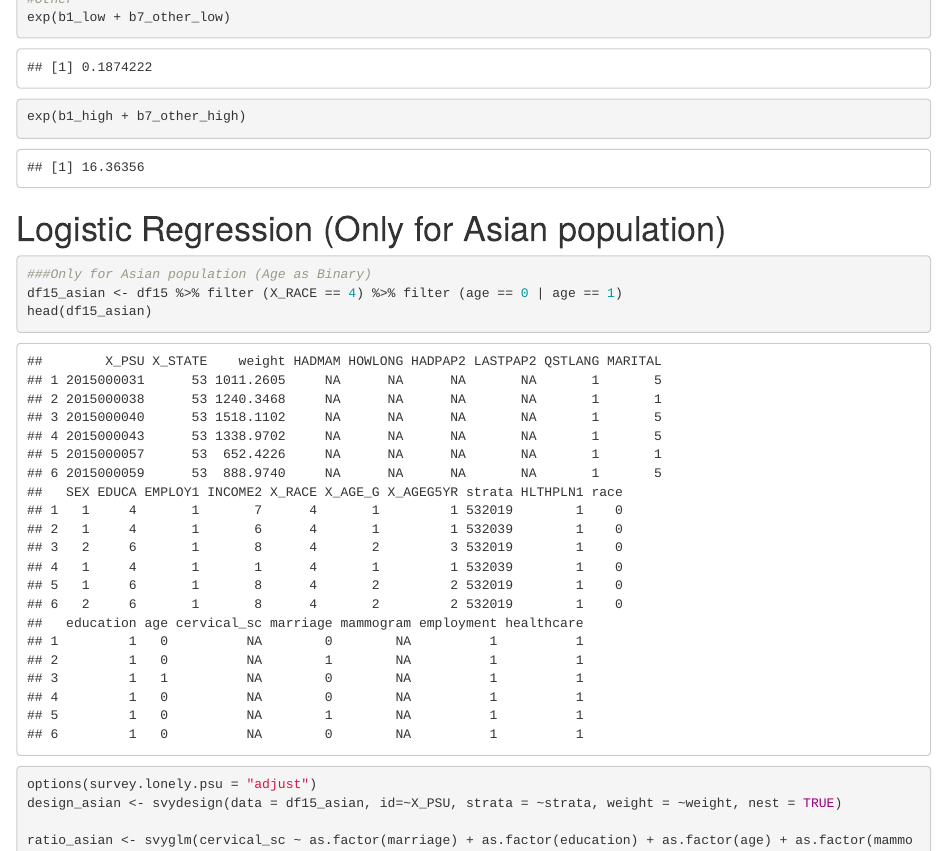
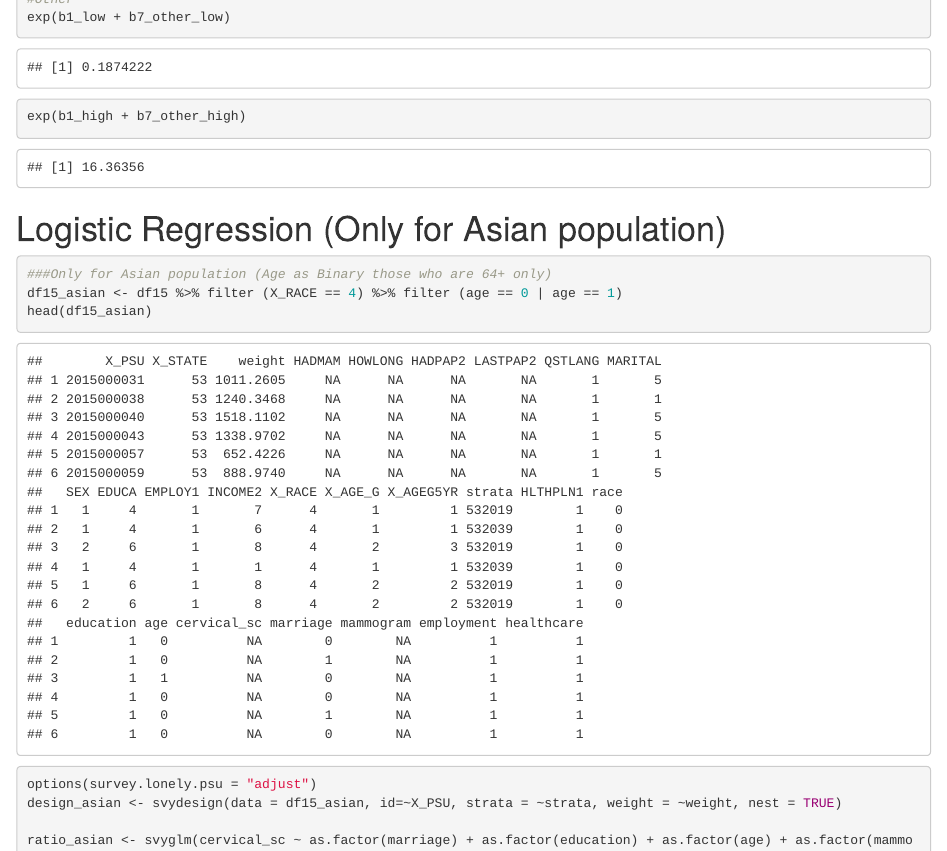
Before and after one commit to hitomik723/PHPDA, an R Markdown document (analysis_phpda.Rmd): the page in a window 1100 px wide, from 1640 px down. Rendered offline with R 4.5, knitr and Pandoc, with nearby package versions.

Commit message:
Test Change

````diff
--- a/analysis_phpda.Rmd
+++ b/analysis_phpda.Rmd
@@ -420,7 +420,7 @@ exp(b1_high + b7_other_high)
 
 # Logistic Regression (Only for Asian population)
 ```{r}
-###Only for Asian population (Age as Binary)
+###Only for Asian population (Age as Binary those who are 64+ only)
 df15_asian <- df15 %>% filter (X_RACE == 4) %>% filter (age == 0 | age == 1)
 head(df15_asian)
 options(survey.lonely.psu = "adjust")
````
